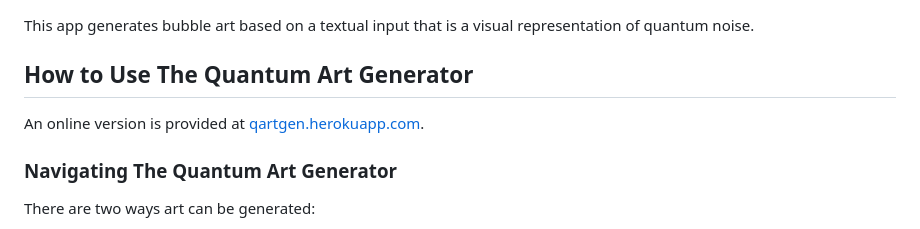
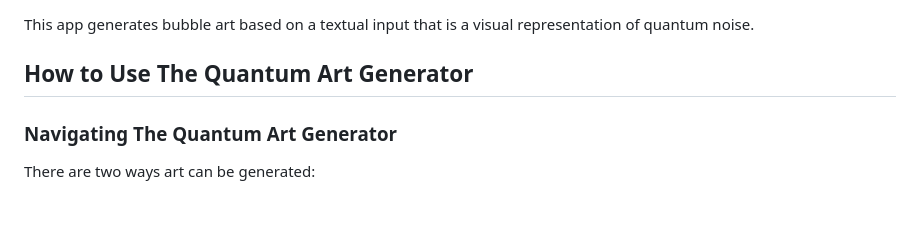
Before and after one commit to quantum-kittens/quantum-art-generator, a Markdown page: README.md, the part around the change. GitHub-like rendering.

```diff
--- a/README.md
+++ b/README.md
@@ -7,8 +7,6 @@ Bubble art as a creative visualization of quantum noise
 This app generates bubble art based on a textual input that is a visual representation of quantum noise.
 
 ##  How to Use The Quantum Art Generator
-
-An online version is provided at [qartgen.herokuapp.com](https://qartgen.herokuapp.com/).
 
 ### Navigating The Quantum Art Generator
 There are two ways art can be generated:
```
